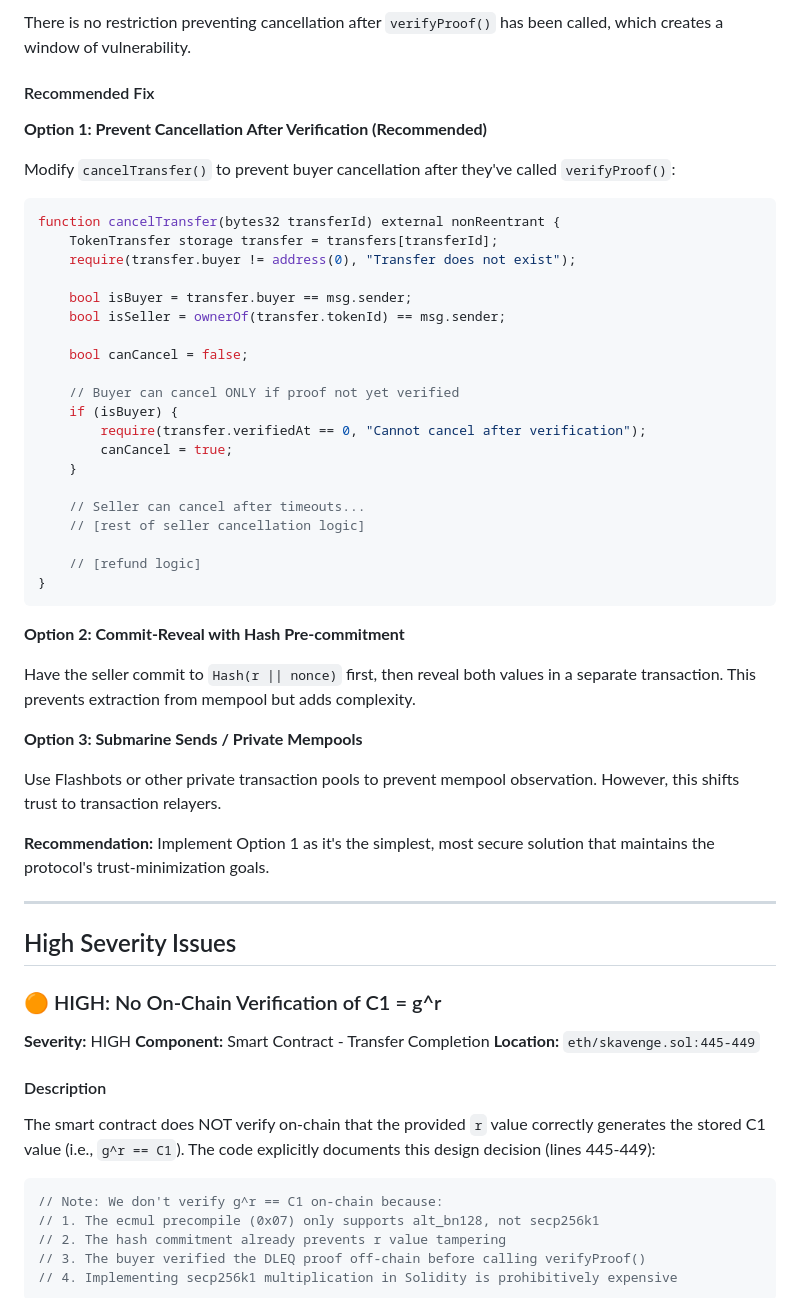
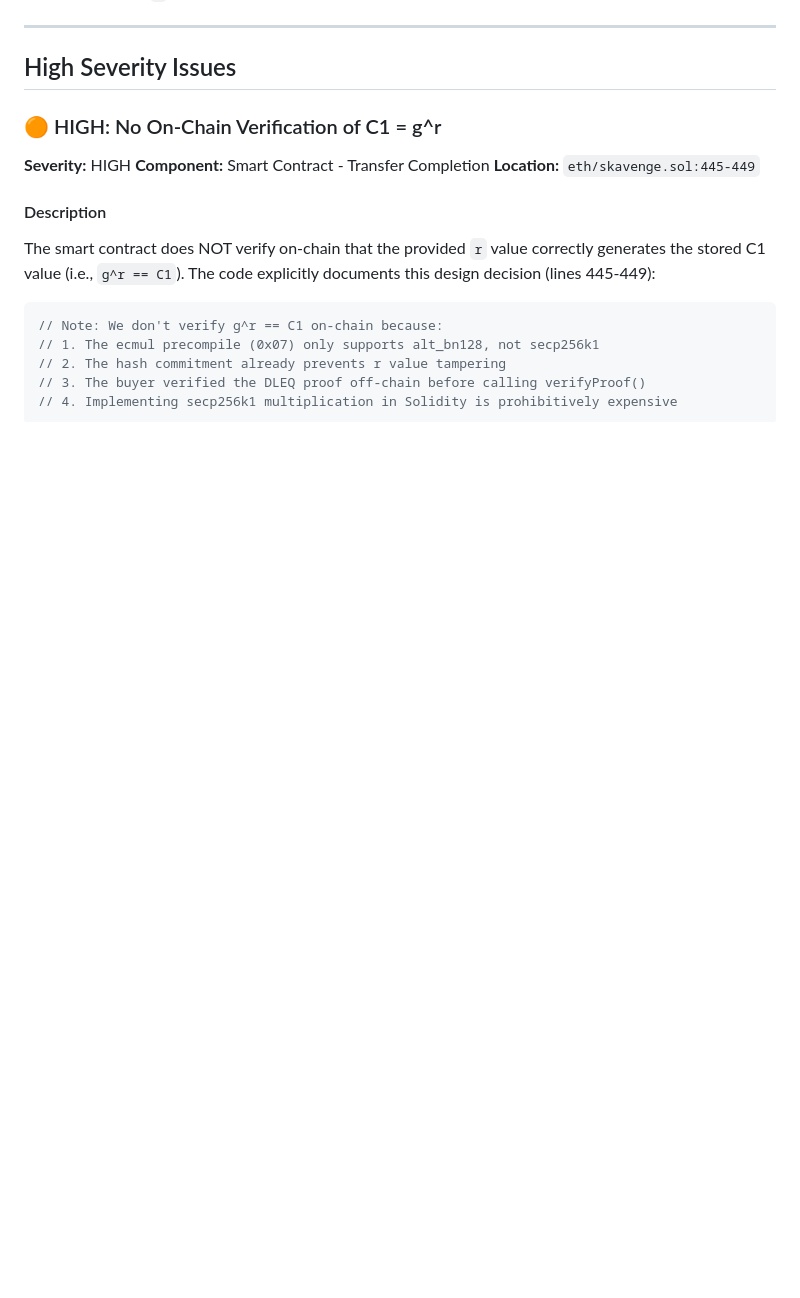
Before and after one commit to deelawn/skavenge, a Markdown page: SECURITY_REVIEW.md, the part around one of its changes. Drawn GitHub-style; blank space fills up the shorter version.

````diff
--- a/SECURITY_REVIEW.md
+++ b/SECURITY_REVIEW.md
@@ -96,43 +40,3 @@ if (isBuyer) {
-There is no restriction preventing cancellation after `verifyProof()` has been called, which creates a window of vulnerability.
-
-#### Recommended Fix
-
-**Option 1: Prevent Cancellation After Verification (Recommended)**
-
-Modify `cancelTransfer()` to prevent buyer cancellation after they've called `verifyProof()`:
-
-```solidity
-function cancelTransfer(bytes32 transferId) external nonReentrant {
-    TokenTransfer storage transfer = transfers[transferId];
-    require(transfer.buyer != address(0), "Transfer does not exist");
-
-    bool isBuyer = transfer.buyer == msg.sender;
-    bool isSeller = ownerOf(transfer.tokenId) == msg.sender;
-
-    bool canCancel = false;
-
-    // Buyer can cancel ONLY if proof not yet verified
-    if (isBuyer) {
-        require(transfer.verifiedAt == 0, "Cannot cancel after verification");
-        canCancel = true;
-    }
-
-    // Seller can cancel after timeouts...
-    // [rest of seller cancellation logic]
-
-    // [refund logic]
-}
-```
-
-**Option 2: Commit-Reveal with Hash Pre-commitment**
-
-Have the seller commit to `Hash(r || nonce)` first, then reveal both values in a separate transaction. This prevents extraction from mempool but adds complexity.
-
-**Option 3: Submarine Sends / Private Mempools**
-
-Use Flashbots or other private transaction pools to prevent mempool observation. However, this shifts trust to transaction relayers.
-
-**Recommendation:** Implement Option 1 as it's the simplest, most secure solution that maintains the protocol's trust-minimization goals.
 
 ---
 
````
Also changed, not shown: other parts of SECURITY_REVIEW.md (+0 -56 lines), VULNERABILITY_FIX.md (deleted, +0 -389 lines).
